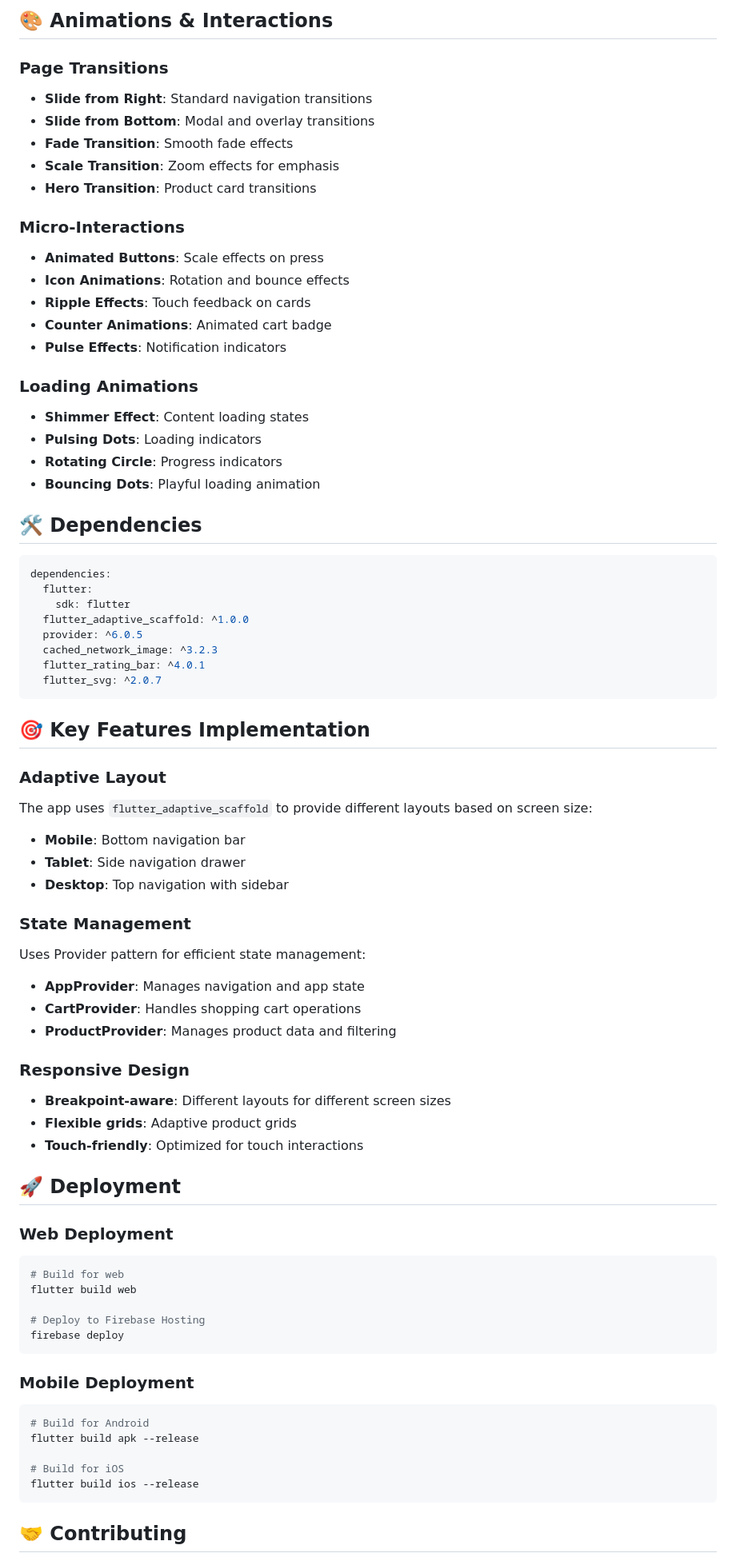
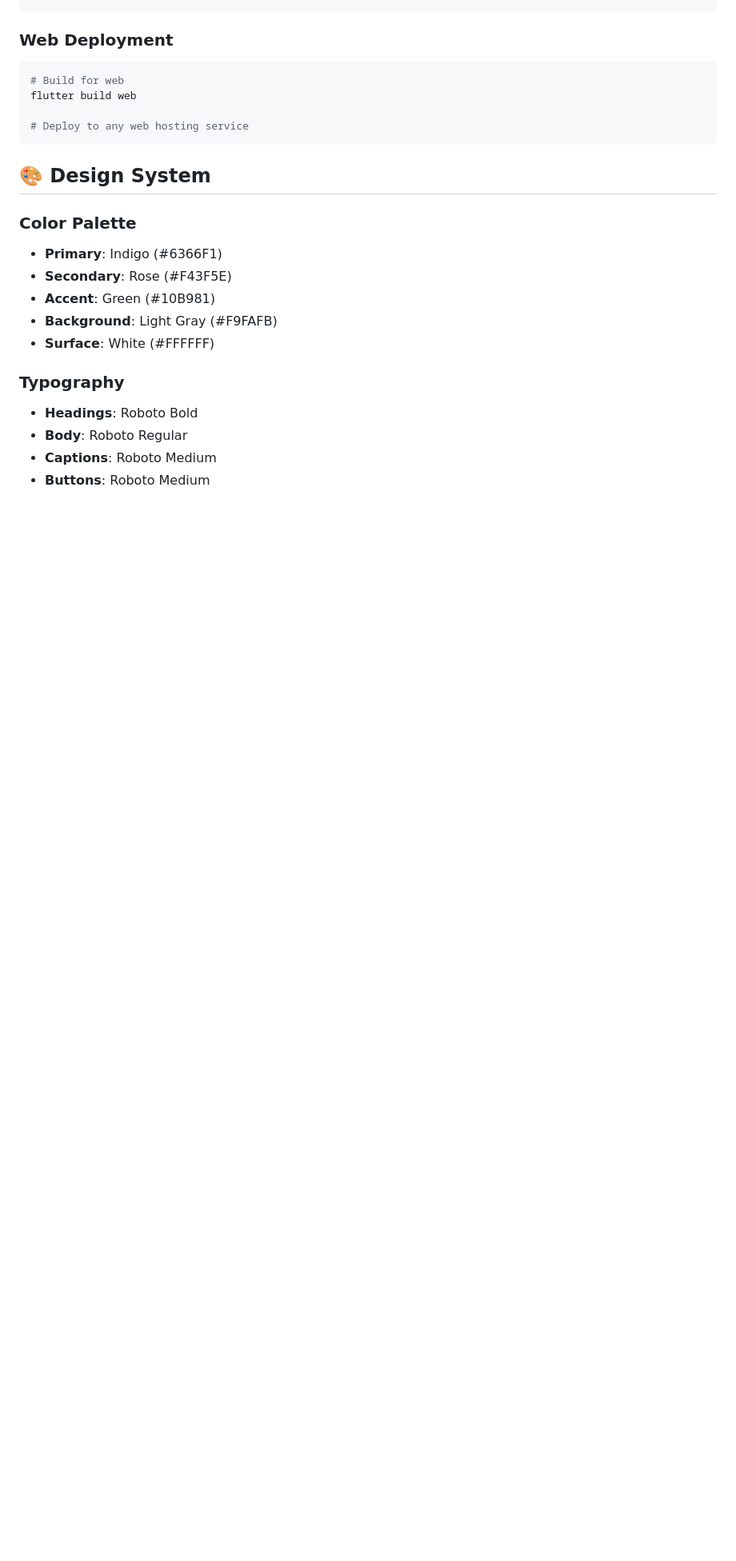
Before and after one commit to michaelgermini/flutter-ecommerce-app, a Markdown page: README.md, the part around the change printed below. Shown: that part at 80% size. Rendered like a GitHub page; blank space fills up the shorter version.

````diff
--- a/README.md
+++ b/README.md
@@ -99,78 +93,25 @@ lib/
 ```
 
-## 🎨 Animations & Interactions
-
-### Page Transitions
-- **Slide from Right**: Standard navigation transitions
-- **Slide from Bottom**: Modal and overlay transitions
-- **Fade Transition**: Smooth fade effects
-- **Scale Transition**: Zoom effects for emphasis
-- **Hero Transition**: Product card transitions
-
-### Micro-Interactions
-- **Animated Buttons**: Scale effects on press
-- **Icon Animations**: Rotation and bounce effects
-- **Ripple Effects**: Touch feedback on cards
-- **Counter Animations**: Animated cart badge
-- **Pulse Effects**: Notification indicators
-
-### Loading Animations
-- **Shimmer Effect**: Content loading states
-- **Pulsing Dots**: Loading indicators
-- **Rotating Circle**: Progress indicators
-- **Bouncing Dots**: Playful loading animation
-
-## 🛠️ Dependencies
-
-```yaml
-dependencies:
-  flutter:
-    sdk: flutter
-  flutter_adaptive_scaffold: ^1.0.0
-  provider: ^6.0.5
-  cached_network_image: ^3.2.3
-  flutter_rating_bar: ^4.0.1
-  flutter_svg: ^2.0.7
-```
-
-## 🎯 Key Features Implementation
-
-### Adaptive Layout
-The app uses `flutter_adaptive_scaffold` to provide different layouts based on screen size:
-- **Mobile**: Bottom navigation bar
-- **Tablet**: Side navigation drawer
-- **Desktop**: Top navigation with sidebar
-
-### State Management
-Uses Provider pattern for efficient state management:
-- **AppProvider**: Manages navigation and app state
-- **CartProvider**: Handles shopping cart operations
-- **ProductProvider**: Manages product data and filtering
-
-### Responsive Design
-- **Breakpoint-aware**: Different layouts for different screen sizes
-- **Flexible grids**: Adaptive product grids
-- **Touch-friendly**: Optimized for touch interactions
-
-## 🚀 Deployment
-
-### Web Deployment
+### **Web Deployment**
 ```bash
 # Build for web
 flutter build web
 
-# Deploy to Firebase Hosting
-firebase deploy
+# Deploy to any web hosting service
 ```
 
-### Mobile Deployment
-```bash
-# Build for Android
-flutter build apk --release
+## 🎨 **Design System**
 
-# Build for iOS
-flutter build ios --release
-```
+### **Color Palette**
+- **Primary**: Indigo (#6366F1)
+- **Secondary**: Rose (#F43F5E)
+- **Accent**: Green (#10B981)
+- **Background**: Light Gray (#F9FAFB)
+- **Surface**: White (#FFFFFF)
 
-## 🤝 Contributing
+### **Typography**
+- **Headings**: Roboto Bold
+- **Body**: Roboto Regular
+- **Captions**: Roboto Medium
+- **Buttons**: Roboto Medium
 
````
Also changed, not shown: other parts of README.md (+113 -96 lines), index.png (added), 8 other files.
